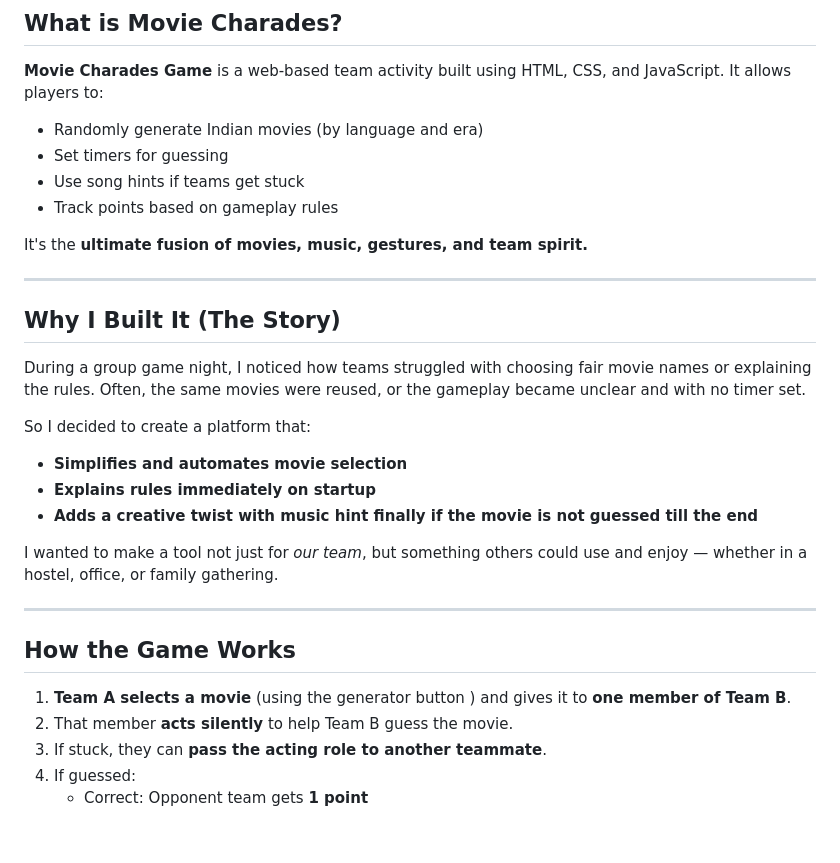
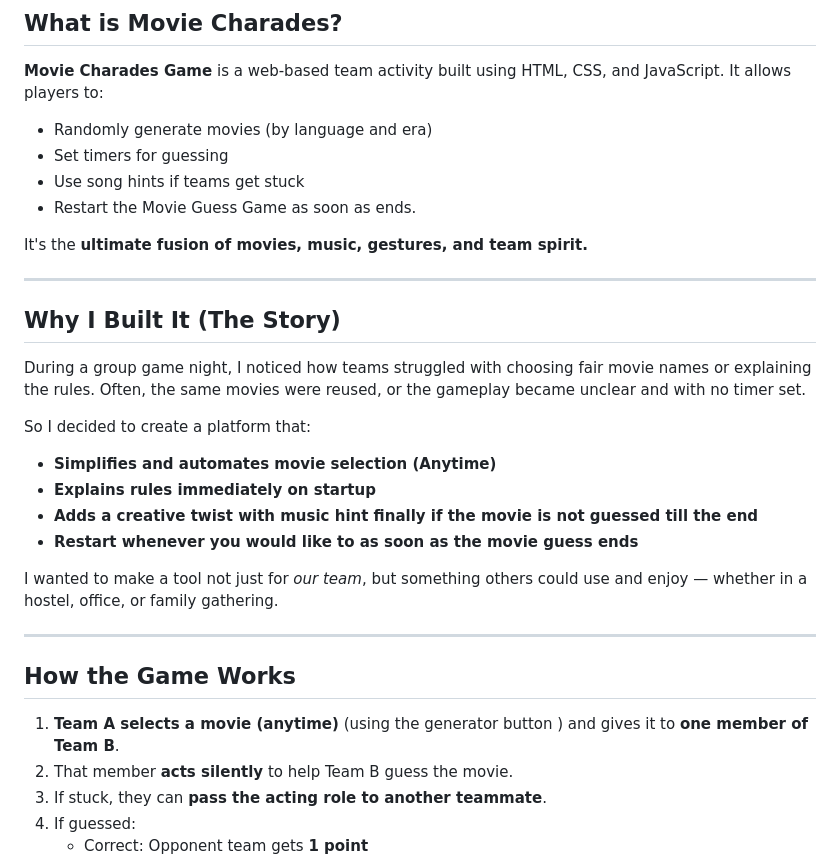
Before and after one commit to premsinghpadyaLC/moviegame, a Markdown page: README.md, the part around the change. GitHub-like rendering; blank space fills up the shorter version.

```diff
--- a/README.md
+++ b/README.md
@@ -12,10 +12,10 @@
 
 **Movie Charades Game** is a web-based team activity built using HTML, CSS, and JavaScript. It allows players to:
 
-- Randomly generate Indian movies (by language and era)
+- Randomly generate movies (by language and era)
 - Set timers for guessing
 - Use song hints if teams get stuck
-- Track points based on gameplay rules
+- Restart the Movie Guess Game as soon as ends.
 
 It's the **ultimate fusion of movies, music, gestures, and team spirit.**
 
@@ -26,9 +26,10 @@ It's the **ultimate fusion of movies, music, gestures, and team spirit.**
 During a group game night, I noticed how teams struggled with choosing fair movie names or explaining the rules. Often, the same movies were reused, or the gameplay became unclear and with no timer set.
 
 So I decided to create a platform that:
-- **Simplifies and automates movie selection**
+- **Simplifies and automates movie selection (Anytime)**
 - **Explains rules immediately on startup**
 - **Adds a creative twist with music hint finally if the movie is not guessed till the end**
+- **Restart whenever you would like to as soon as the movie guess ends**
 
 I wanted to make a tool not just for *our team*, but something others could use and enjoy — whether in a hostel, office, or family gathering.
 
@@ -36,7 +37,7 @@ I wanted to make a tool not just for *our team*, but something others could use
 
 ##  How the Game Works
 
-1. **Team A selects a movie** (using the generator button ) and gives it to **one member of Team B**.
+1. **Team A selects a movie (anytime)** (using the generator button ) and gives it to **one member of Team B**.
 2. That member **acts silently** to help Team B guess the movie.
 3. If stuck, they can **pass the acting role to another teammate**.
 4. If guessed:
```
